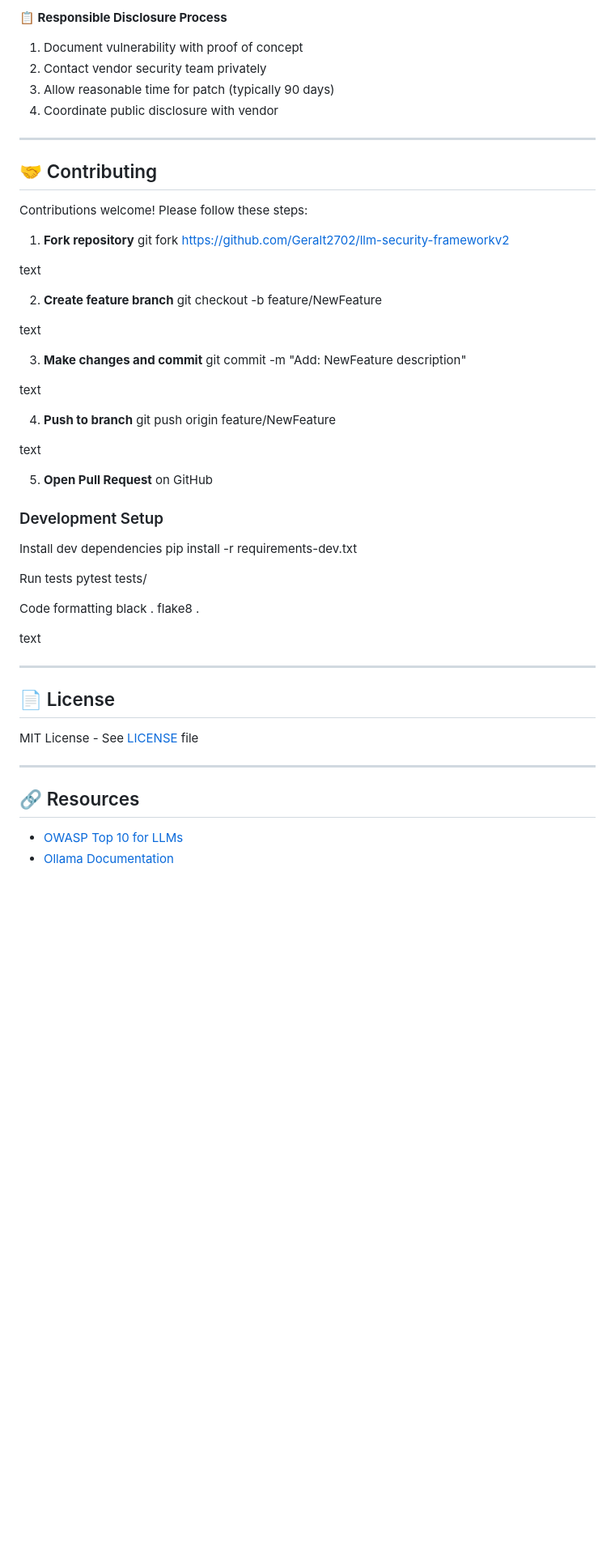
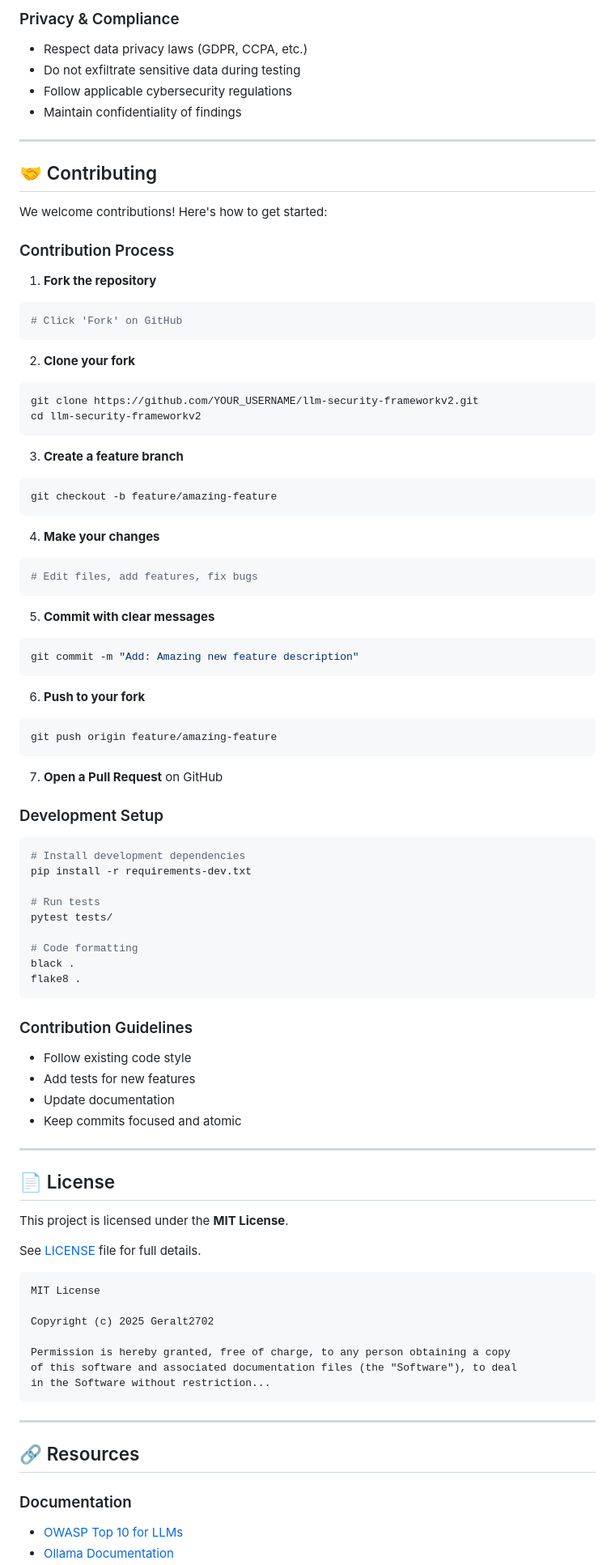
Before and after one commit to Geralt2702/llm-security-frameworkv2, a Markdown page: README.md, the part around the change printed below. Shown: that part at 81% size. GitHub-like rendering; blank space fills up the shorter version.

````diff
--- a/README.md
+++ b/README.md
@@ -243,60 +263,92 @@ This framework is designed for **authorized security testing only**:
 
-**📋 Responsible Disclosure Process**
-1. Document vulnerability with proof of concept
-2. Contact vendor security team privately
-3. Allow reasonable time for patch (typically 90 days)
-4. Coordinate public disclosure with vendor
+### Privacy & Compliance
+- Respect data privacy laws (GDPR, CCPA, etc.)
+- Do not exfiltrate sensitive data during testing
+- Follow applicable cybersecurity regulations
+- Maintain confidentiality of findings
 
 ---
 
 ## 🤝 Contributing
 
-Contributions welcome! Please follow these steps:
+We welcome contributions! Here's how to get started:
 
-1. **Fork repository**
-git fork https://github.com/Geralt2702/llm-security-frameworkv2
+### Contribution Process
 
-text
+1. **Fork the repository**
+```bash
+# Click 'Fork' on GitHub
+```
 
-2. **Create feature branch**
-git checkout -b feature/NewFeature
+2. **Clone your fork**
+```bash
+git clone https://github.com/YOUR_USERNAME/llm-security-frameworkv2.git
+cd llm-security-frameworkv2
+```
 
-text
+3. **Create a feature branch**
+```bash
+git checkout -b feature/amazing-feature
+```
 
-3. **Make changes and commit**
-git commit -m "Add: NewFeature description"
+4. **Make your changes**
+```bash
+# Edit files, add features, fix bugs
+```
 
-text
+5. **Commit with clear messages**
+```bash
+git commit -m "Add: Amazing new feature description"
+```
 
-4. **Push to branch**
-git push origin feature/NewFeature
+6. **Push to your fork**
+```bash
+git push origin feature/amazing-feature
+```
 
-text
-
-5. **Open Pull Request** on GitHub
+7. **Open a Pull Request** on GitHub
 
 ### Development Setup
-Install dev dependencies
+```bash
+# Install development dependencies
 pip install -r requirements-dev.txt
 
-Run tests
+# Run tests
 pytest tests/
 
-Code formatting
+# Code formatting
 black .
 flake8 .
+```
 
-text
+### Contribution Guidelines
+- Follow existing code style
+- Add tests for new features
+- Update documentation
+- Keep commits focused and atomic
 
 ---
 
 ## 📄 License
 
-MIT License - See [LICENSE](LICENSE) file
+This project is licensed under the **MIT License**.
+
+See [LICENSE](LICENSE) file for full details.
+
+```
+MIT License
+
+Copyright (c) 2025 Geralt2702
+
+Permission is hereby granted, free of charge, to any person obtaining a copy
+of this software and associated documentation files (the "Software"), to deal
+in the Software without restriction...
+```
 
 ---
 
 ## 🔗 Resources
 
+### Documentation
 - [OWASP Top 10 for LLMs](https://owasp.org/www-project-top-10-for-large-language-model-applications/)
 - [Ollama Documentation](https://ollama.com/docs)
````
Also changed, not shown: other parts of README.md (+175 -142 lines).
